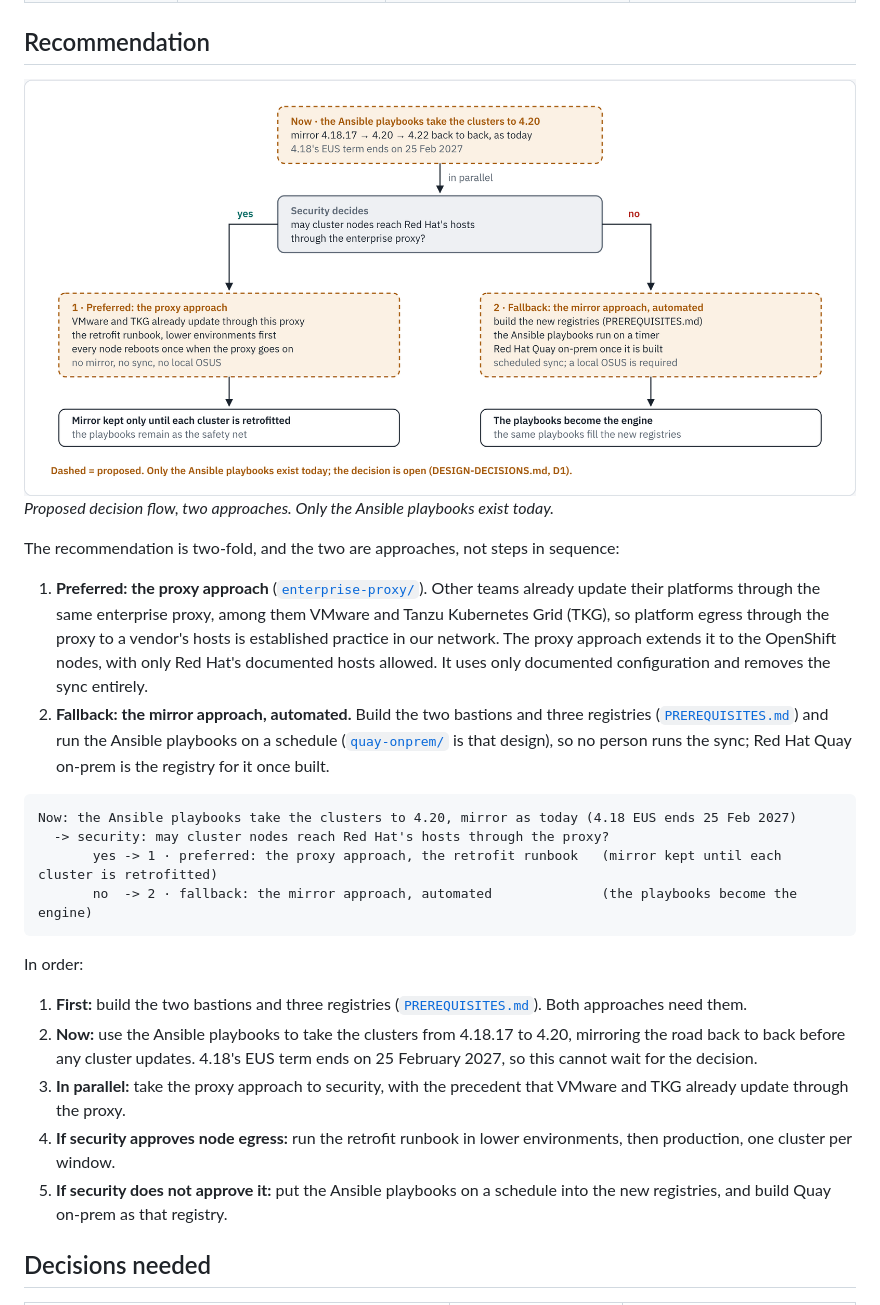
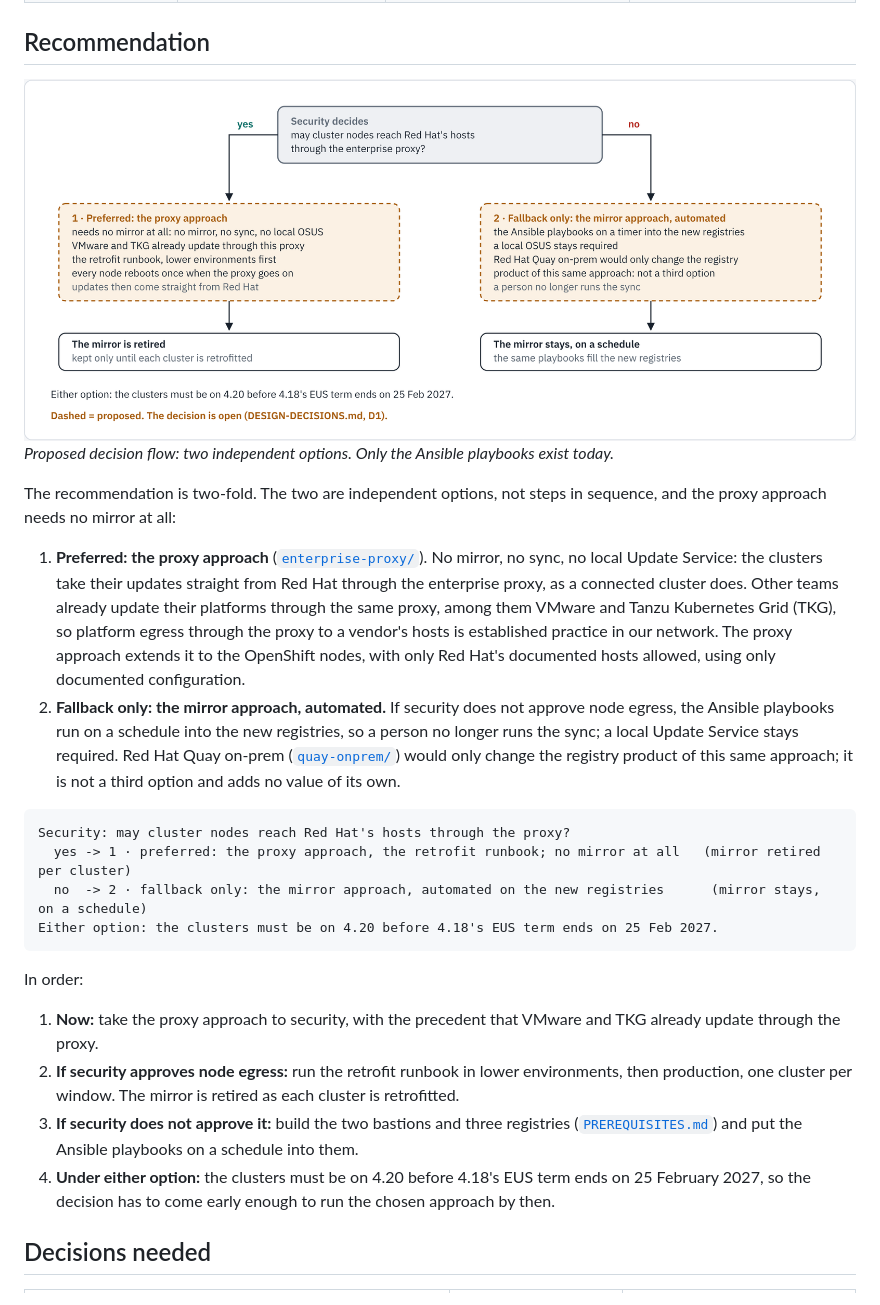
Before and after one commit to ephico2real2/openshift-upgrade, a Markdown page: docs/SOLUTIONS.md, the part around the change. GitHub-like rendering; pictures changed too: docs/diagrams/three-steps/decision.light.png.

Commit message:
Decision tree: two independent options, the proxy needs no mirror
- The proxy approach is an option on its own, not a step after the
  mirror: no mirror, no sync, no local Update Service. It is the
  preferred option; VMware and TKG already update through this proxy.
- The mirror approach, automated, is the fallback only. Red Hat Quay
  on-prem would only change the registry product of that same
  approach; it is not a third option and adds no value of its own.
- The "mirror to 4.20 now" step is out of the recommendation; the
  4.20 deadline (4.18 EUS ends 25 Feb 2027) applies to either option.
- Decision figure redrawn and re-rendered with diagram-kit (checks
  passed); SOLUTIONS.md, D1 and the Word copies say the same.

Co-Authored-By: Claude Fable 5.1 <noreply@anthropic.com>
Claude-Session: https://claude.ai/code/session_01DNkYTN5cGPKmv6qGimznwJ

````diff
--- a/docs/SOLUTIONS.md
+++ b/docs/SOLUTIONS.md
@@ -356,43 +356,44 @@ Detail: [`quay-onprem/README.md`](quay-onprem/README.md).
 <picture>
   <source media="(prefers-color-scheme: dark)" srcset="diagrams/three-steps/decision.dark.png">
   <source srcset="diagrams/three-steps/decision.light.png">
-  <img alt="How the team chooses, two approaches side by side. Now, the Ansible playbooks take the clusters from 4.18.17 to 4.20 with the mirror as today, because 4.18's EUS term ends on 25 February 2027. In parallel security answers one question: may cluster nodes reach Red Hat's hosts through the enterprise proxy? Yes leads to the preferred path, the proxy approach: the retrofit runbook, lower environments first; VMware and TKG already update through this proxy; the mirror is kept only until each cluster is retrofitted. No leads to the fallback, the mirror approach automated: build the new registries, run the Ansible playbooks on a timer, Red Hat Quay on-prem once it is built; the playbooks become the engine." src="diagrams/three-steps/decision.light.png">
+  <img alt="How the team chooses: two independent options. Security answers one question: may cluster nodes reach Red Hat's hosts through the enterprise proxy? Yes leads to the preferred option, the proxy approach, which needs no mirror at all: no mirror, no sync, no local Update Service; VMware and TKG already update through this proxy; the retrofit runbook, lower environments first; updates then come straight from Red Hat. No leads to the fallback only, the mirror approach automated: the Ansible playbooks on a timer into the new registries, a local Update Service stays required, and a person no longer runs the sync. Red Hat Quay on-prem would only change the registry product of that same mirror approach; it is not a third option. Under either option the clusters must be on 4.20 before 4.18's EUS term ends on 25 February 2027." src="diagrams/three-steps/decision.light.png">
 </picture>
 
-*Proposed decision flow, two approaches. Only the Ansible playbooks exist today.*
+*Proposed decision flow: two independent options. Only the Ansible playbooks exist today.*
 
-The recommendation is two-fold, and the two are approaches, not steps in sequence:
+The recommendation is two-fold. The two are independent options, not steps in sequence, and the
+proxy approach needs no mirror at all:
 
-1. **Preferred: the proxy approach** ([`enterprise-proxy/`](enterprise-proxy/README.md)). Other teams
-   already update their platforms through the same enterprise proxy, among them VMware and Tanzu
-   Kubernetes Grid (TKG), so platform egress through the proxy to a vendor's hosts is established
-   practice in our network. The proxy approach extends it to the OpenShift nodes, with only Red Hat's
-   documented hosts allowed. It uses only documented configuration and removes the sync entirely.
-2. **Fallback: the mirror approach, automated.** Build the two bastions and three registries
-   ([`PREREQUISITES.md`](PREREQUISITES.md)) and run the Ansible playbooks on a schedule
-   ([`quay-onprem/`](quay-onprem/README.md) is that design), so no person runs the sync; Red Hat Quay
-   on-prem is the registry for it once built.
+1. **Preferred: the proxy approach** ([`enterprise-proxy/`](enterprise-proxy/README.md)). No
+   mirror, no sync, no local Update Service: the clusters take their updates straight from Red Hat
+   through the enterprise proxy, as a connected cluster does. Other teams already update their
+   platforms through the same proxy, among them VMware and Tanzu Kubernetes Grid (TKG), so platform
+   egress through the proxy to a vendor's hosts is established practice in our network. The proxy
+   approach extends it to the OpenShift nodes, with only Red Hat's documented hosts allowed, using
+   only documented configuration.
+2. **Fallback only: the mirror approach, automated.** If security does not approve node egress, the
+   Ansible playbooks run on a schedule into the new registries, so a person no longer runs the sync;
+   a local Update Service stays required. Red Hat Quay on-prem ([`quay-onprem/`](quay-onprem/README.md))
+   would only change the registry product of this same approach; it is not a third option and adds
+   no value of its own.
 
 ```text
-Now: the Ansible playbooks take the clusters to 4.20, mirror as today (4.18 EUS ends 25 Feb 2027)
-  -> security: may cluster nodes reach Red Hat's hosts through the proxy?
-       yes -> 1 · preferred: the proxy approach, the retrofit runbook   (mirror kept until each cluster is retrofitted)
-       no  -> 2 · fallback: the mirror approach, automated              (the playbooks become the engine)
+Security: may cluster nodes reach Red Hat's hosts through the proxy?
+  yes -> 1 · preferred: the proxy approach, the retrofit runbook; no mirror at all   (mirror retired per cluster)
+  no  -> 2 · fallback only: the mirror approach, automated on the new registries      (mirror stays, on a schedule)
+Either option: the clusters must be on 4.20 before 4.18's EUS term ends on 25 Feb 2027.
 ```
 
 In order:
 
-1. **First:** build the two bastions and three registries ([`PREREQUISITES.md`](PREREQUISITES.md)).
-   Both approaches need them.
-2. **Now:** use the Ansible playbooks to take the clusters from 4.18.17 to 4.20, mirroring the road
-   back to back before any cluster updates. 4.18's EUS term ends on 25 February 2027, so this cannot
-   wait for the decision.
-3. **In parallel:** take the proxy approach to security, with the precedent that VMware and TKG
-   already update through the proxy.
-4. **If security approves node egress:** run the retrofit runbook in lower environments, then
-   production, one cluster per window.
-5. **If security does not approve it:** put the Ansible playbooks on a schedule into the new
-   registries, and build Quay on-prem as that registry.
+1. **Now:** take the proxy approach to security, with the precedent that VMware and TKG already
+   update through the proxy.
+2. **If security approves node egress:** run the retrofit runbook in lower environments, then
+   production, one cluster per window. The mirror is retired as each cluster is retrofitted.
+3. **If security does not approve it:** build the two bastions and three registries
+   ([`PREREQUISITES.md`](PREREQUISITES.md)) and put the Ansible playbooks on a schedule into them.
+4. **Under either option:** the clusters must be on 4.20 before 4.18's EUS term ends on 25 February
+   2027, so the decision has to come early enough to run the chosen approach by then.
 
 ## Decisions needed
 
````
Also changed, not shown: docs/DESIGN-DECISIONS.md (+6 -5 lines), docs/diagrams/three-steps/decision.dark.png, 3 other files.
